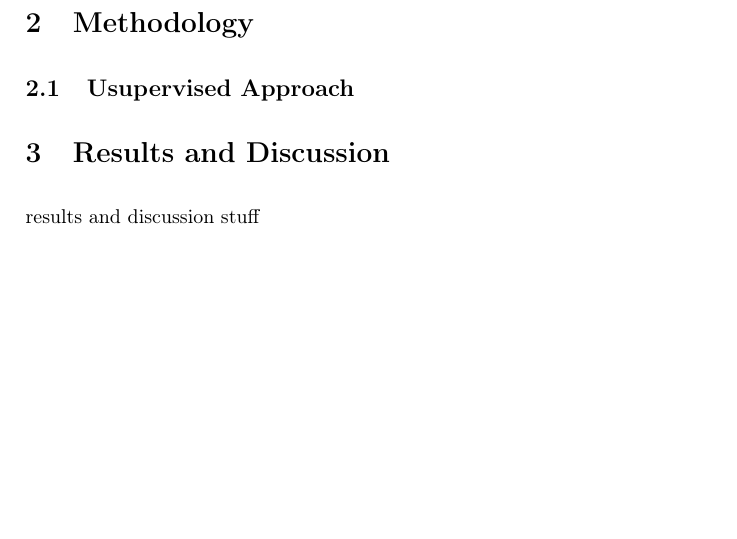
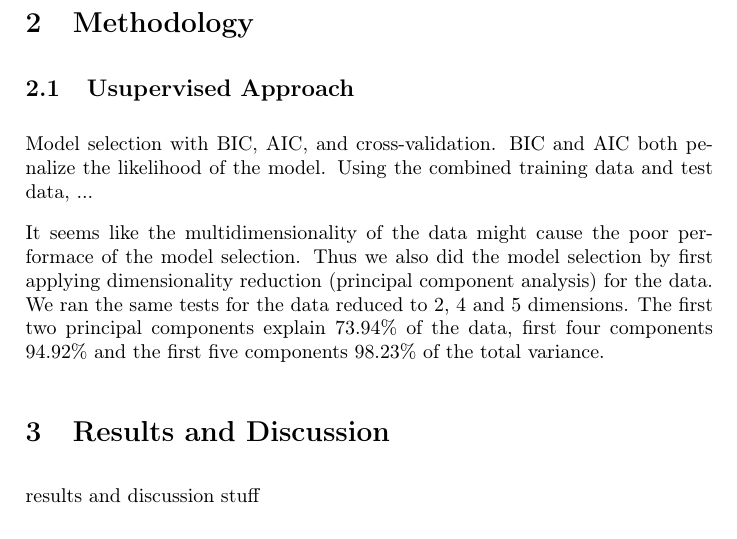
Before and after one commit to vuoristo/mlapm, a LaTeX document (project/submission/report_222956_84525R.tex, which reads project/submission/methodology.tex): part of page 2 of 2, cut so that both start at the same text. Compiled offline with pdfLaTeX.

Commit message:
Some text

```diff
--- a/project/submission/methodology.tex
+++ b/project/submission/methodology.tex
@@ -1,4 +1,9 @@
 \subsection{Usupervised Approach}
+Model selection with BIC, AIC, and cross-validation. BIC and AIC both penalize the likelihood of the model. Using the combined training data and test data, ...
+
+It seems like the multidimensionality of the data might cause the poor performace of the model selection. Thus we also did the model selection by first applying dimensionality reduction (principal component analysis) for the data. We ran the same tests for the data reduced to 2, 4 and 5 dimensions. The first two principal components explain 73.94\% of the data, first four components 94.92\% and the first five components 98.23\% of the total variance.
+
+
 
 %%% Local Variables:
 %%% mode: latex
```
